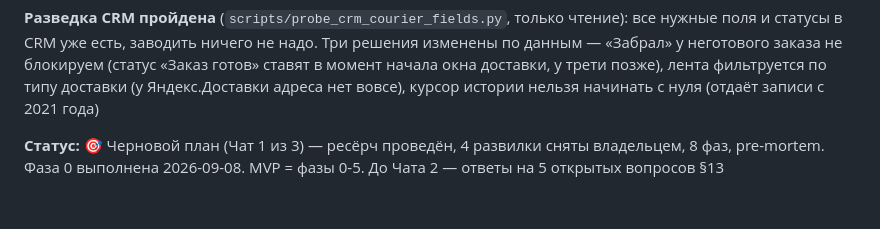
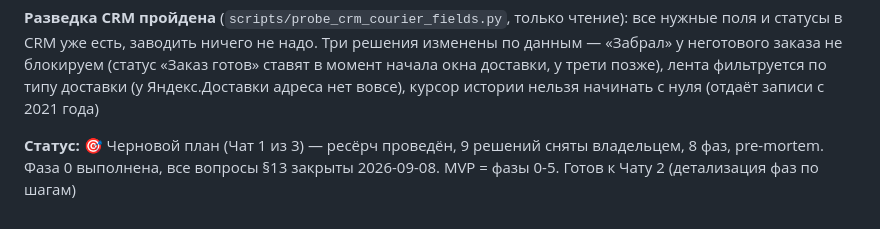
Before and after one commit to cube564-1108/barhat2, a Markdown page: plans/README.md, the part around the change. GitHub-like rendering.

```diff
--- a/plans/README.md
+++ b/plans/README.md
@@ -284,6 +284,6 @@ CRM», геокодер для маршрута
 доставки, у трети позже), лента фильтруется по типу доставки (у Яндекс.Доставки адреса нет
 вовсе), курсор истории нельзя начинать с нуля (отдаёт записи с 2021 года)
 
-**Статус:** 🎯 Черновой план (Чат 1 из 3) — ресёрч проведён, 4 развилки сняты владельцем,
-8 фаз, pre-mortem. Фаза 0 выполнена 2026-09-08. MVP = фазы 0-5. До Чата 2 — ответы
-на 5 открытых вопросов §13
+**Статус:** 🎯 Черновой план (Чат 1 из 3) — ресёрч проведён, 9 решений сняты владельцем,
+8 фаз, pre-mortem. Фаза 0 выполнена, все вопросы §13 закрыты 2026-09-08. MVP = фазы 0-5.
+Готов к Чату 2 (детализация фаз по шагам)
```
Also changed, not shown: plans/2026-09-08-курьеры-доставка.md (+51 -21 lines).
